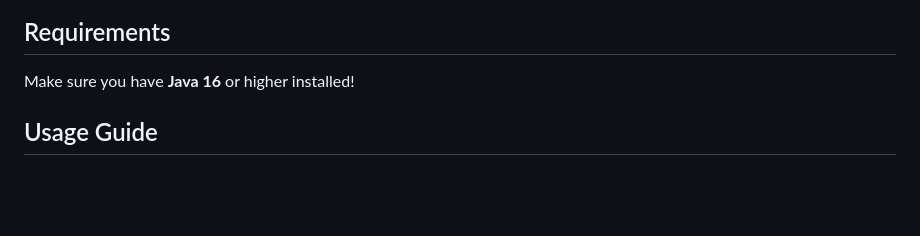
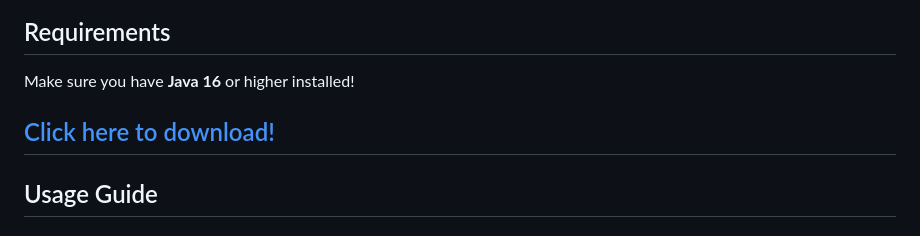
Before and after one commit to TechnicJelle/BlueMapGUI, a Markdown page: README.md, the part around the change. GitHub-like rendering; blank space fills up the shorter version.

Commit message:
Put download link in readme

```diff
--- a/README.md
+++ b/README.md
@@ -17,6 +17,8 @@ don't have a server, or just want a more user-friendly experience.
 
 ## Requirements
 Make sure you have **Java 16** or higher installed!
+
+## [Click here to download!](../../releases/latest)
 
 ## Usage Guide
 ### 1. Setting up Java
```
